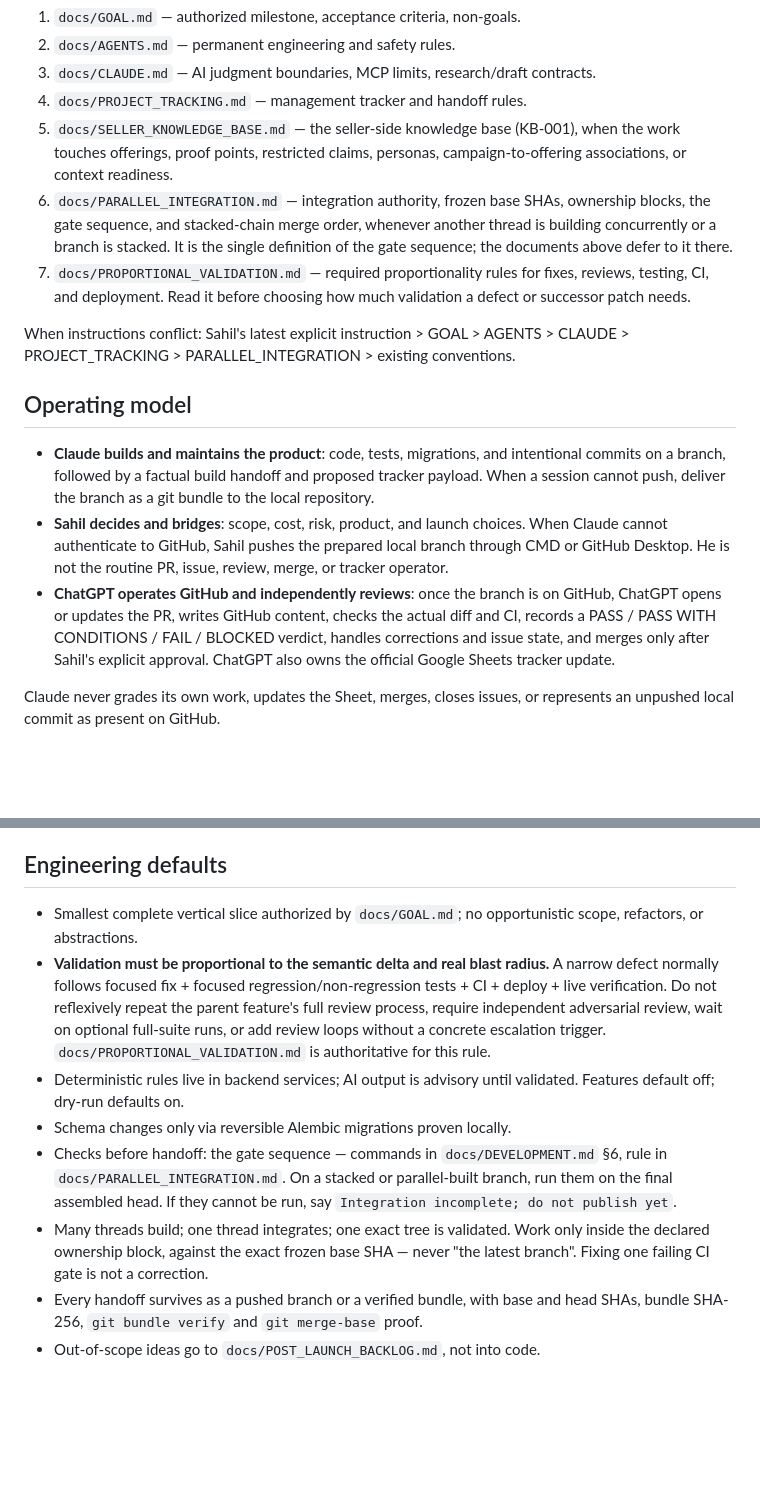
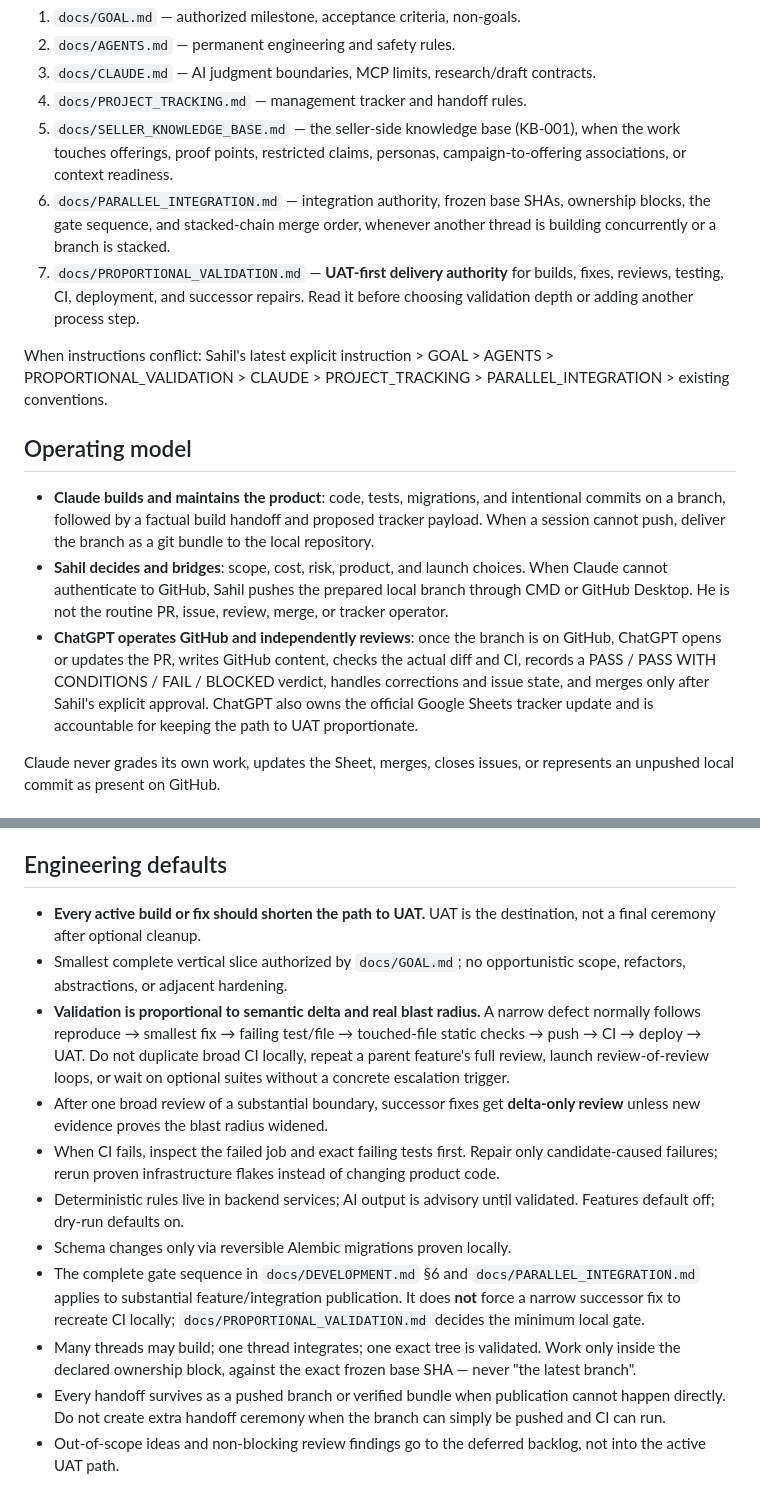
Before and after one commit to sahilaaron/vmr-outbound, a Markdown page: CLAUDE.md, 2 parts joined by grey strips. Rendered like a GitHub page; blank space fills up the shorter version.

Commit message:
Make working rules explicitly UAT-first

```diff
--- a/CLAUDE.md
+++ b/CLAUDE.md
@@ -14,16 +14,14 @@ human-approved 100-contact pilot campaign — not a platform.
    campaign-to-offering associations, or context readiness.
 6. `docs/PARALLEL_INTEGRATION.md` — integration authority, frozen base SHAs,
    ownership blocks, the gate sequence, and stacked-chain merge order, whenever
-   another thread is building concurrently or a branch is stacked. It is the
-   single definition of the gate sequence; the documents above defer to it
-   there.
-7. `docs/PROPORTIONAL_VALIDATION.md` — required proportionality rules for fixes,
-   reviews, testing, CI, and deployment. Read it before choosing how much
-   validation a defect or successor patch needs.
+   another thread is building concurrently or a branch is stacked.
+7. `docs/PROPORTIONAL_VALIDATION.md` — **UAT-first delivery authority** for
+   builds, fixes, reviews, testing, CI, deployment, and successor repairs. Read
+   it before choosing validation depth or adding another process step.
 
 When instructions conflict: Sahil's latest explicit instruction > GOAL >
-AGENTS > CLAUDE > PROJECT_TRACKING > PARALLEL_INTEGRATION > existing
-conventions.
+AGENTS > PROPORTIONAL_VALIDATION > CLAUDE > PROJECT_TRACKING >
+PARALLEL_INTEGRATION > existing conventions.
 
 ## Operating model
 
@@ -40,7 +38,7 @@ conventions.
   actual diff and CI, records a PASS / PASS WITH CONDITIONS / FAIL / BLOCKED
   verdict, handles corrections and issue state, and merges only after Sahil's
   explicit approval. ChatGPT also owns the official Google Sheets tracker
-  update.
+  update and is accountable for keeping the path to UAT proportionate.
 
 Claude never grades its own work, updates the Sheet, merges, closes issues, or
 represents an unpushed local commit as present on GitHub.
@@ -62,24 +60,32 @@ represents an unpushed local commit as present on GitHub.
 
 ## Engineering defaults
 
+- **Every active build or fix should shorten the path to UAT.** UAT is the
+  destination, not a final ceremony after optional cleanup.
 - Smallest complete vertical slice authorized by `docs/GOAL.md`; no
-  opportunistic scope, refactors, or abstractions.
-- **Validation must be proportional to the semantic delta and real blast radius.**
-  A narrow defect normally follows focused fix + focused regression/non-regression
-  tests + CI + deploy + live verification. Do not reflexively repeat the parent
-  feature's full review process, require independent adversarial review, wait on
-  optional full-suite runs, or add review loops without a concrete escalation
-  trigger. `docs/PROPORTIONAL_VALIDATION.md` is authoritative for this rule.
+  opportunistic scope, refactors, abstractions, or adjacent hardening.
+- **Validation is proportional to semantic delta and real blast radius.** A
+  narrow defect normally follows reproduce → smallest fix → failing test/file →
+  touched-file static checks → push → CI → deploy → UAT. Do not duplicate broad
+  CI locally, repeat a parent feature's full review, launch review-of-review
+  loops, or wait on optional suites without a concrete escalation trigger.
+- After one broad review of a substantial boundary, successor fixes get
+  **delta-only review** unless new evidence proves the blast radius widened.
+- When CI fails, inspect the failed job and exact failing tests first. Repair
+  only candidate-caused failures; rerun proven infrastructure flakes instead of
+  changing product code.
 - Deterministic rules live in backend services; AI output is advisory until
   validated. Features default off; dry-run defaults on.
 - Schema changes only via reversible Alembic migrations proven locally.
-- Checks before handoff: the gate sequence — commands in `docs/DEVELOPMENT.md`
-  §6, rule in `docs/PARALLEL_INTEGRATION.md`. On a stacked or parallel-built
-  branch, run them on the final assembled head. If they cannot be run, say
-  `Integration incomplete; do not publish yet`.
-- Many threads build; one thread integrates; one exact tree is validated. Work
-  only inside the declared ownership block, against the exact frozen base SHA —
-  never "the latest branch". Fixing one failing CI gate is not a correction.
-- Every handoff survives as a pushed branch or a verified bundle, with base and
-  head SHAs, bundle SHA-256, `git bundle verify` and `git merge-base` proof.
-- Out-of-scope ideas go to `docs/POST_LAUNCH_BACKLOG.md`, not into code.
+- The complete gate sequence in `docs/DEVELOPMENT.md` §6 and
+  `docs/PARALLEL_INTEGRATION.md` applies to substantial feature/integration
+  publication. It does **not** force a narrow successor fix to recreate CI
+  locally; `docs/PROPORTIONAL_VALIDATION.md` decides the minimum local gate.
+- Many threads may build; one thread integrates; one exact tree is validated.
+  Work only inside the declared ownership block, against the exact frozen base
+  SHA — never "the latest branch".
+- Every handoff survives as a pushed branch or verified bundle when publication
+  cannot happen directly. Do not create extra handoff ceremony when the branch
+  can simply be pushed and CI can run.
+- Out-of-scope ideas and non-blocking review findings go to the deferred backlog,
+  not into the active UAT path.
```
